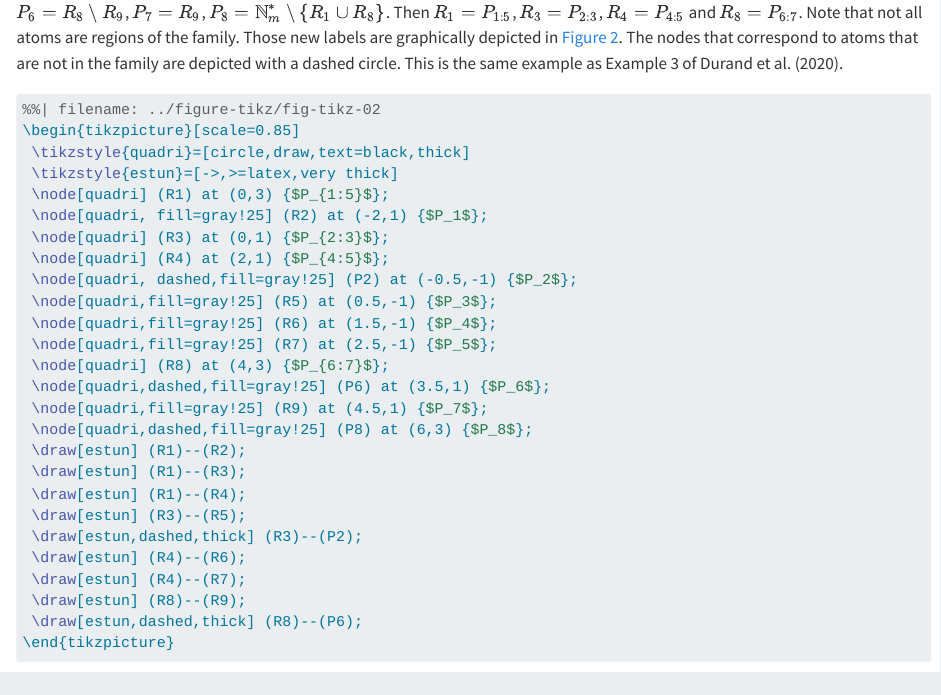
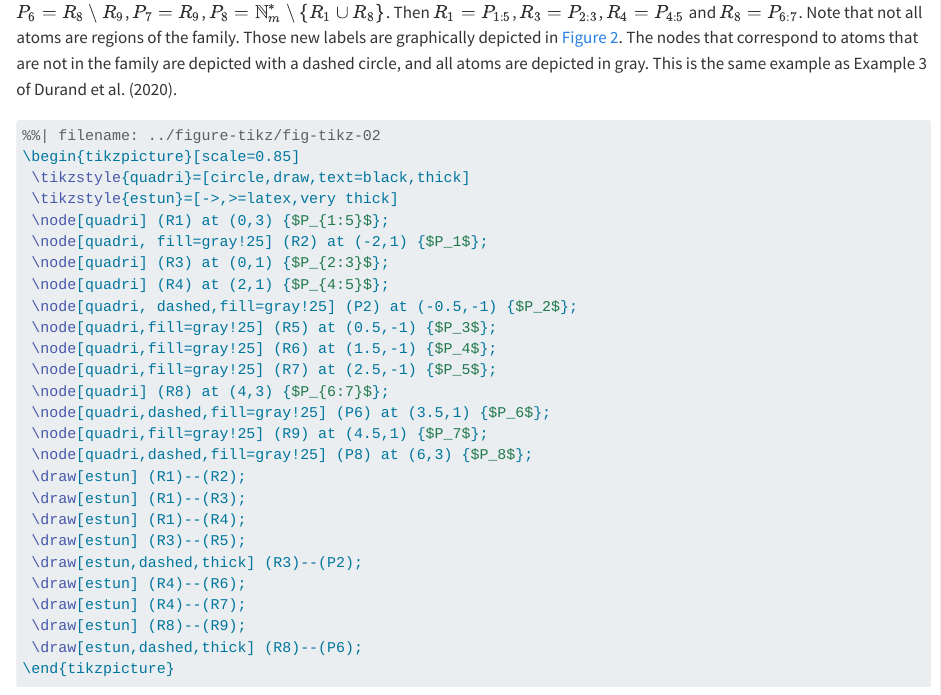
Before and after one commit to fradav/algo-curve, a Quarto document (algo-curve.qmd): the page in a window 1100 px wide, from 4520 px down. Rendered offline with R 4.5, knitr and Pandoc in place of Quarto, with nearby package versions; drawn as R Markdown's standard HTML page in place of the format the file asks for; code that draws random numbers runs with fixed seeds of ours; long lines of code are wrapped.

Commit message:
precisions on figure 2

```diff
--- a/algo-curve.qmd
+++ b/algo-curve.qmd
@@ -211,7 +211,7 @@ Another tool of @MR4178188 that will be used is its Lemma 2, that is the identif
 
 ## Continuation of @exm-toy-forest
 
-For the reference family given in @exm-toy-forest, a partition of atoms is given by $P_1 =R_2$, $P_2  =   R_3\setminus R_5$, $P_3  =   R_5$, $P_4=R_6$, $P_5=R_7$, $P_6=R_8\setminus R_9$, $P_7=R_9$, $P_8=\Nm^* \setminus \{R_1 \cup R_8 \}$. Then $R_1=P_{1:5}$, $R_3=P_{2:3}$, $R_4=P_{4:5}$ and $R_8=P_{6:7}$. Note that not all atoms are regions of the family. Those new labels are graphically depicted in @fig-leaves-exm. The nodes that correspond to atoms that are not in the family are depicted with a dashed circle. This is the same example as Example 3 of @MR4178188.
+For the reference family given in @exm-toy-forest, a partition of atoms is given by $P_1 =R_2$, $P_2  =   R_3\setminus R_5$, $P_3  =   R_5$, $P_4=R_6$, $P_5=R_7$, $P_6=R_8\setminus R_9$, $P_7=R_9$, $P_8=\Nm^* \setminus \{R_1 \cup R_8 \}$. Then $R_1=P_{1:5}$, $R_3=P_{2:3}$, $R_4=P_{4:5}$ and $R_8=P_{6:7}$. Note that not all atoms are regions of the family. Those new labels are graphically depicted in @fig-leaves-exm. The nodes that correspond to atoms that are not in the family are depicted with a dashed circle, and all atoms are depicted in gray. This is the same example as Example 3 of @MR4178188.
 :::
 
 :::{#fig-leaves-exm}
```
